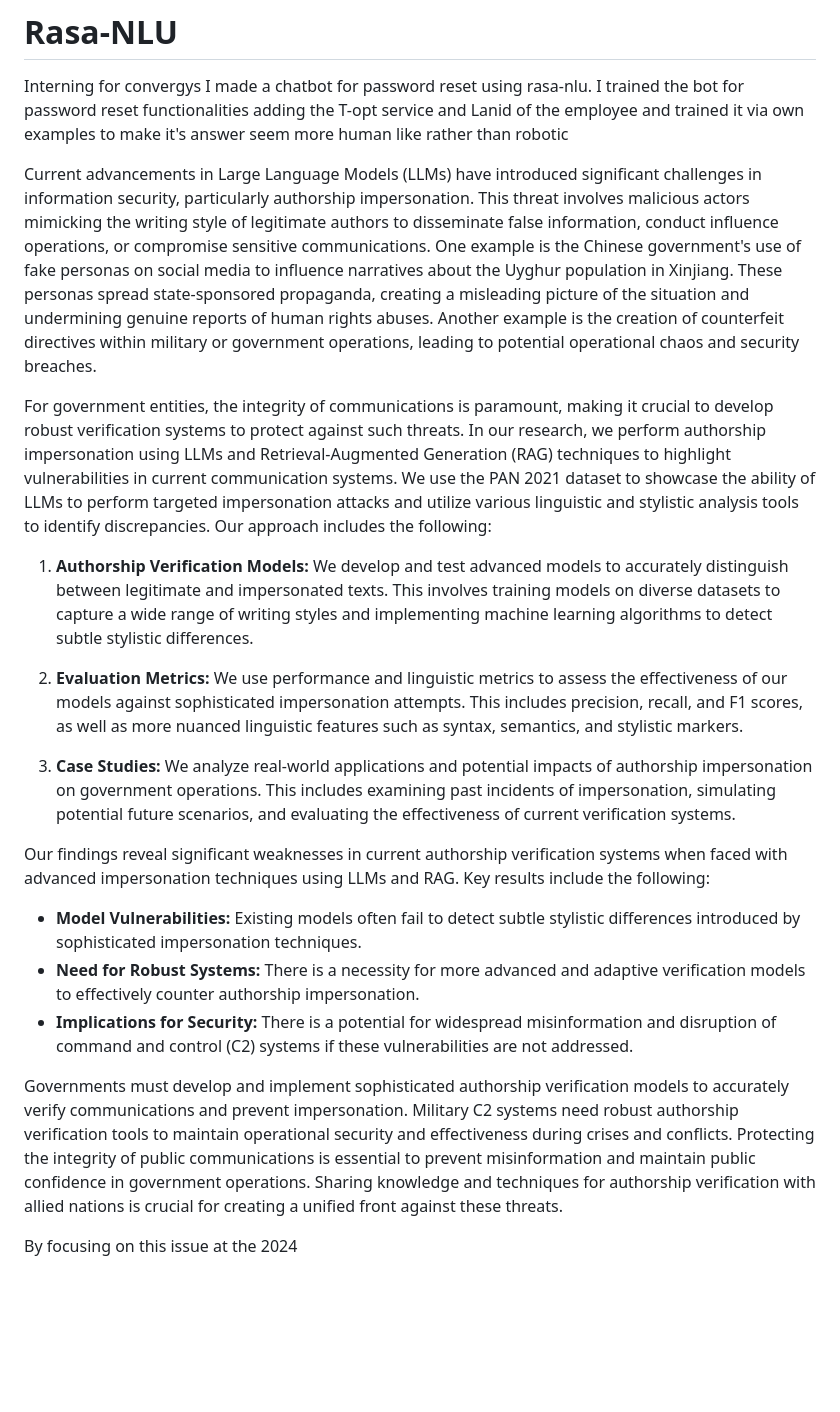
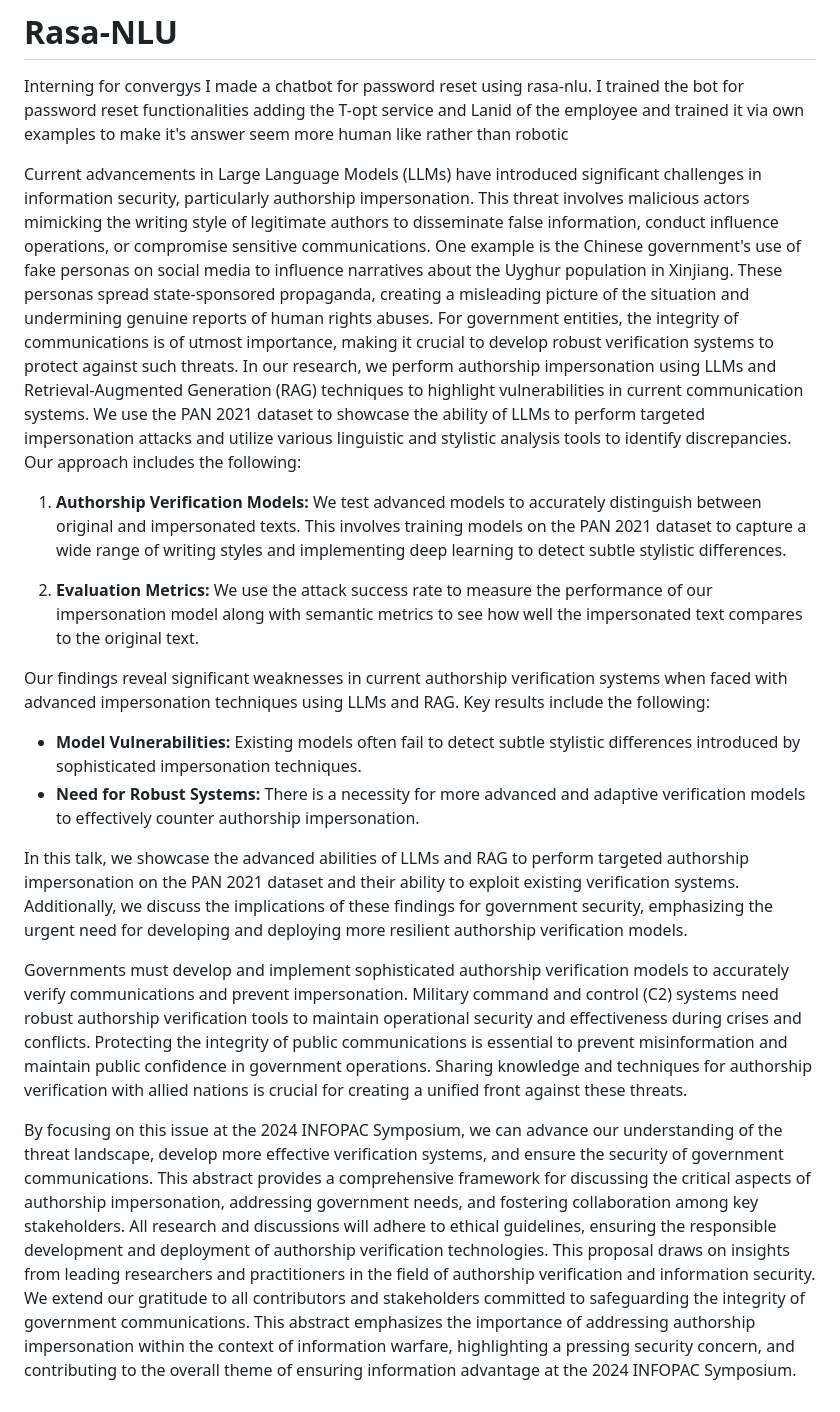
Before and after one commit to rohan-dot/Rasa-NLU, a Markdown page: README.md, the part around the change. Rendered like a GitHub page; blank space fills up the shorter version.

```diff
--- a/README.md
+++ b/README.md
@@ -2,22 +2,19 @@
 Interning for convergys I made a chatbot for password reset using rasa-nlu.
 I trained the bot for password reset functionalities adding the T-opt service and Lanid of the employee and trained it via own examples to make it's answer seem more human like rather than robotic
 
-Current advancements in Large Language Models (LLMs) have introduced significant challenges in information security, particularly authorship impersonation. This threat involves malicious actors mimicking the writing style of legitimate authors to disseminate false information, conduct influence operations, or compromise sensitive communications. One example is the Chinese government's use of fake personas on social media to influence narratives about the Uyghur population in Xinjiang. These personas spread state-sponsored propaganda, creating a misleading picture of the situation and undermining genuine reports of human rights abuses. Another example is the creation of counterfeit directives within military or government operations, leading to potential operational chaos and security breaches.
+Current advancements in Large Language Models (LLMs) have introduced significant challenges in information security, particularly authorship impersonation. This threat involves malicious actors mimicking the writing style of legitimate authors to disseminate false information, conduct influence operations, or compromise sensitive communications. One example is the Chinese government's use of fake personas on social media to influence narratives about the Uyghur population in Xinjiang. These personas spread state-sponsored propaganda, creating a misleading picture of the situation and undermining genuine reports of human rights abuses. For government entities, the integrity of communications is of utmost importance, making it crucial to develop robust verification systems to protect against such threats. In our research, we perform authorship impersonation using LLMs and Retrieval-Augmented Generation (RAG) techniques to highlight vulnerabilities in current communication systems. We use the PAN 2021 dataset to showcase the ability of LLMs to perform targeted impersonation attacks and utilize various linguistic and stylistic analysis tools to identify discrepancies. Our approach includes the following:
 
-For government entities, the integrity of communications is paramount, making it crucial to develop robust verification systems to protect against such threats. In our research, we perform authorship impersonation using LLMs and Retrieval-Augmented Generation (RAG) techniques to highlight vulnerabilities in current communication systems. We use the PAN 2021 dataset to showcase the ability of LLMs to perform targeted impersonation attacks and utilize various linguistic and stylistic analysis tools to identify discrepancies. Our approach includes the following:
+1. **Authorship Verification Models:** We test advanced models to accurately distinguish between original and impersonated texts. This involves training models on the PAN 2021 dataset to capture a wide range of writing styles and implementing deep learning to detect subtle stylistic differences.
 
-1. **Authorship Verification Models:** We develop and test advanced models to accurately distinguish between legitimate and impersonated texts. This involves training models on diverse datasets to capture a wide range of writing styles and implementing machine learning algorithms to detect subtle stylistic differences.
-
-2. **Evaluation Metrics:** We use performance and linguistic metrics to assess the effectiveness of our models against sophisticated impersonation attempts. This includes precision, recall, and F1 scores, as well as more nuanced linguistic features such as syntax, semantics, and stylistic markers.
-
-3. **Case Studies:** We analyze real-world applications and potential impacts of authorship impersonation on government operations. This includes examining past incidents of impersonation, simulating potential future scenarios, and evaluating the effectiveness of current verification systems.
+2. **Evaluation Metrics:** We use the attack success rate to measure the performance of our impersonation model along with semantic metrics to see how well the impersonated text compares to the original text.
 
 Our findings reveal significant weaknesses in current authorship verification systems when faced with advanced impersonation techniques using LLMs and RAG. Key results include the following:
 
 - **Model Vulnerabilities:** Existing models often fail to detect subtle stylistic differences introduced by sophisticated impersonation techniques.
 - **Need for Robust Systems:** There is a necessity for more advanced and adaptive verification models to effectively counter authorship impersonation.
-- **Implications for Security:** There is a potential for widespread misinformation and disruption of command and control (C2) systems if these vulnerabilities are not addressed.
 
-Governments must develop and implement sophisticated authorship verification models to accurately verify communications and prevent impersonation. Military C2 systems need robust authorship verification tools to maintain operational security and effectiveness during crises and conflicts. Protecting the integrity of public communications is essential to prevent misinformation and maintain public confidence in government operations. Sharing knowledge and techniques for authorship verification with allied nations is crucial for creating a unified front against these threats.
+In this talk, we showcase the advanced abilities of LLMs and RAG to perform targeted authorship impersonation on the PAN 2021 dataset and their ability to exploit existing verification systems. Additionally, we discuss the implications of these findings for government security, emphasizing the urgent need for developing and deploying more resilient authorship verification models.
 
-By focusing on this issue at the 2024
+Governments must develop and implement sophisticated authorship verification models to accurately verify communications and prevent impersonation. Military command and control (C2) systems need robust authorship verification tools to maintain operational security and effectiveness during crises and conflicts. Protecting the integrity of public communications is essential to prevent misinformation and maintain public confidence in government operations. Sharing knowledge and techniques for authorship verification with allied nations is crucial for creating a unified front against these threats.
+
+By focusing on this issue at the 2024 INFOPAC Symposium, we can advance our understanding of the threat landscape, develop more effective verification systems, and ensure the security of government communications. This abstract provides a comprehensive framework for discussing the critical aspects of authorship impersonation, addressing government needs, and fostering collaboration among key stakeholders. All research and discussions will adhere to ethical guidelines, ensuring the responsible development and deployment of authorship verification technologies. This proposal draws on insights from leading researchers and practitioners in the field of authorship verification and information security. We extend our gratitude to all contributors and stakeholders committed to safeguarding the integrity of government communications. This abstract emphasizes the importance of addressing authorship impersonation within the context of information warfare, highlighting a pressing security concern, and contributing to the overall theme of ensuring information advantage at the 2024 INFOPAC Symposium.
```
